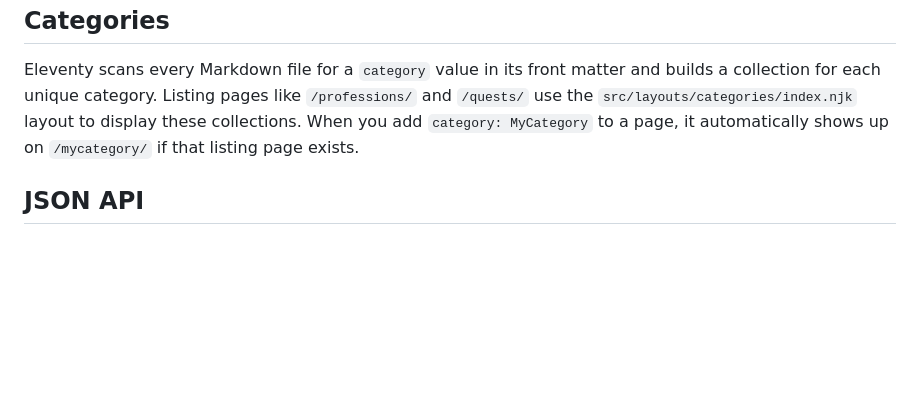
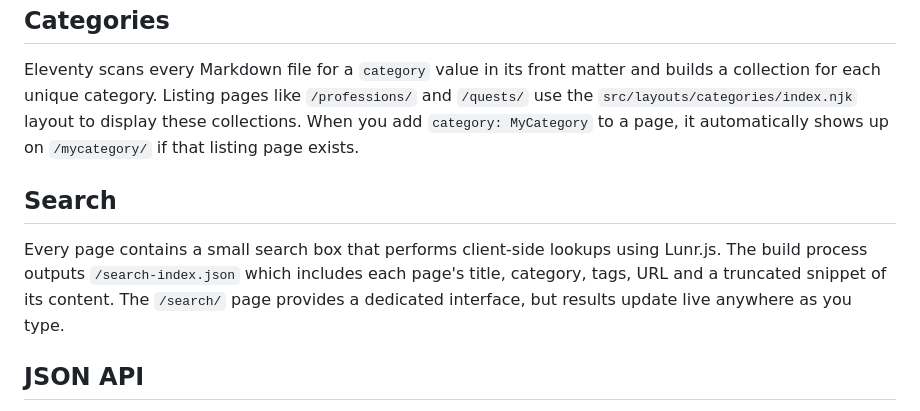
Before and after one commit to R21Digital/galactic-archives, a Markdown page: README.md, the part around the change. Drawn GitHub-style; blank space fills up the shorter version.

Commit message:
Update search docs

```diff
--- a/README.md
+++ b/README.md
@@ -152,6 +152,10 @@ The site includes a private `/internal/` section used for team-only resources. P
 
 Eleventy scans every Markdown file for a `category` value in its front matter and builds a collection for each unique category. Listing pages like `/professions/` and `/quests/` use the `src/layouts/categories/index.njk` layout to display these collections. When you add `category: MyCategory` to a page, it automatically shows up on `/mycategory/` if that listing page exists.
 
+## Search
+
+Every page contains a small search box that performs client-side lookups using Lunr.js. The build process outputs `/search-index.json` which includes each page's title, category, tags, URL and a truncated snippet of its content. The `/search/` page provides a dedicated interface, but results update live anywhere as you type.
+
 ## JSON API
 
 Use the following endpoints to access the raw Profession and Quest data generated for the site.
```
Also changed, not shown: docs/batch_summary.md (+4 -4 lines).
